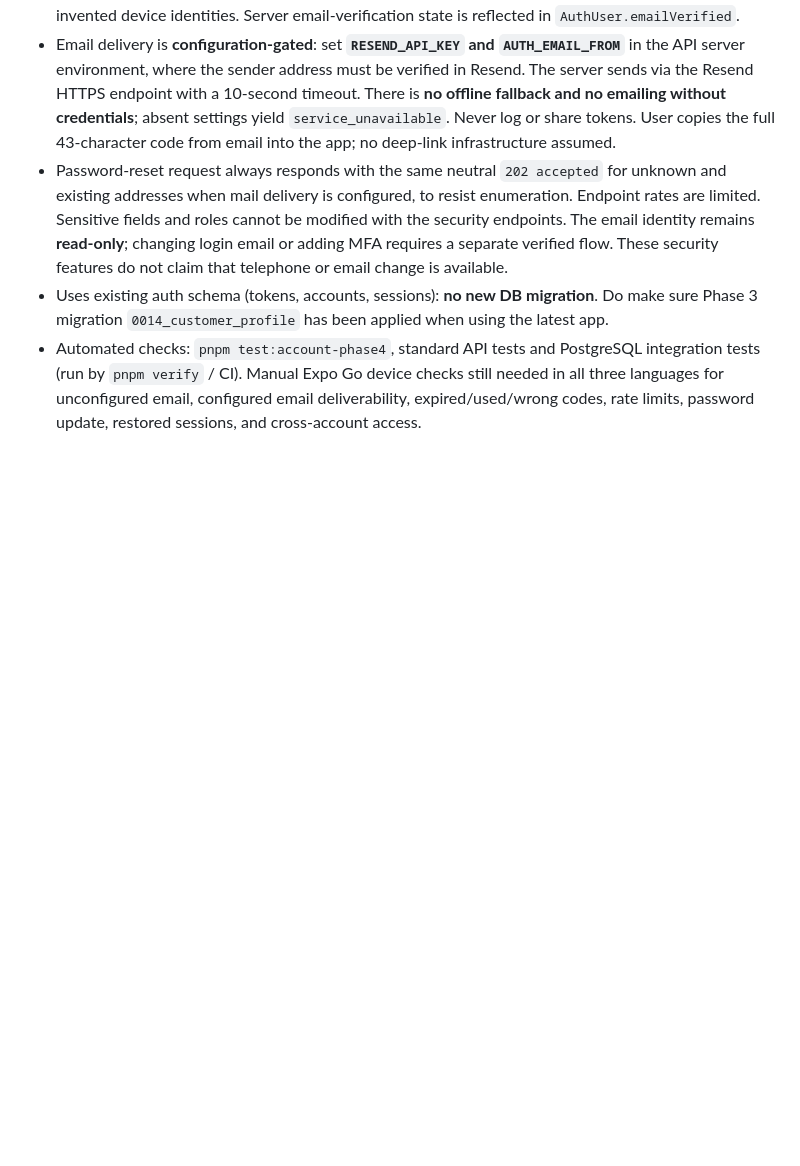
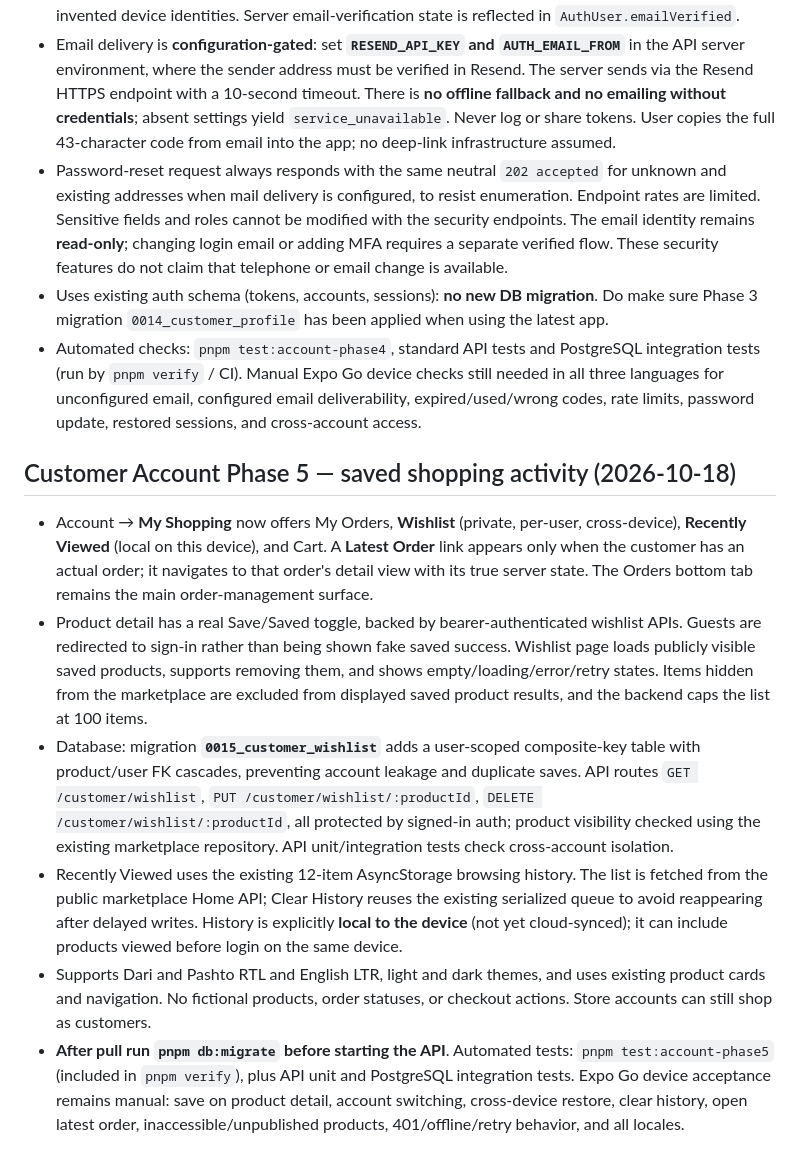
Before and after one commit to Alisina137/bazaar-, a Markdown page: docs/PROJECT-STATE.md, the part around the change. Rendered like a GitHub page; blank space fills up the shorter version.

Commit message:
docs(account): Phase 5 feature scope, API privacy and migration checklist

```diff
--- a/docs/PROJECT-STATE.md
+++ b/docs/PROJECT-STATE.md
@@ -1776,3 +1776,13 @@ Automated implementation scope is committed as an integrated Phase 12 change. Gi
 - Password-reset request always responds with the same neutral `202 accepted` for unknown and existing addresses when mail delivery is configured, to resist enumeration. Endpoint rates are limited. Sensitive fields and roles cannot be modified with the security endpoints. The email identity remains **read-only**; changing login email or adding MFA requires a separate verified flow. These security features do not claim that telephone or email change is available.
 - Uses existing auth schema (tokens, accounts, sessions): **no new DB migration**. Do make sure Phase 3 migration `0014_customer_profile` has been applied when using the latest app.
 - Automated checks: `pnpm test:account-phase4`, standard API tests and PostgreSQL integration tests (run by `pnpm verify` / CI). Manual Expo Go device checks still needed in all three languages for unconfigured email, configured email deliverability, expired/used/wrong codes, rate limits, password update, restored sessions, and cross-account access.
+
+
+## Customer Account Phase 5 — saved shopping activity (2026-10-18)
+
+- Account → **My Shopping** now offers My Orders, **Wishlist** (private, per-user, cross-device), **Recently Viewed** (local on this device), and Cart. A **Latest Order** link appears only when the customer has an actual order; it navigates to that order's detail view with its true server state. The Orders bottom tab remains the main order-management surface.
+- Product detail has a real Save/Saved toggle, backed by bearer-authenticated wishlist APIs. Guests are redirected to sign-in rather than being shown fake saved success. Wishlist page loads publicly visible saved products, supports removing them, and shows empty/loading/error/retry states. Items hidden from the marketplace are excluded from displayed saved product results, and the backend caps the list at 100 items.
+- Database: migration **`0015_customer_wishlist`** adds a user-scoped composite-key table with product/user FK cascades, preventing account leakage and duplicate saves. API routes `GET /customer/wishlist`, `PUT /customer/wishlist/:productId`, `DELETE /customer/wishlist/:productId`, all protected by signed-in auth; product visibility checked using the existing marketplace repository. API unit/integration tests check cross-account isolation.
+- Recently Viewed uses the existing 12-item AsyncStorage browsing history. The list is fetched from the public marketplace Home API; Clear History reuses the existing serialized queue to avoid reappearing after delayed writes. History is explicitly **local to the device** (not yet cloud-synced); it can include products viewed before login on the same device.
+- Supports Dari and Pashto RTL and English LTR, light and dark themes, and uses existing product cards and navigation. No fictional products, order statuses, or checkout actions. Store accounts can still shop as customers.
+- **After pull run `pnpm db:migrate` before starting the API**. Automated tests: `pnpm test:account-phase5` (included in `pnpm verify`), plus API unit and PostgreSQL integration tests. Expo Go device acceptance remains manual: save on product detail, account switching, cross-device restore, clear history, open latest order, inaccessible/unpublished products, 401/offline/retry behavior, and all locales.
```
